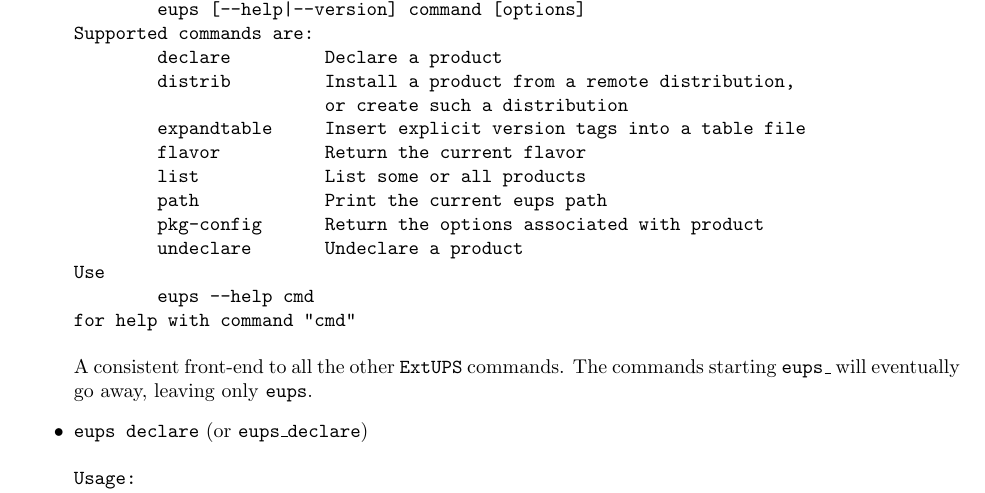
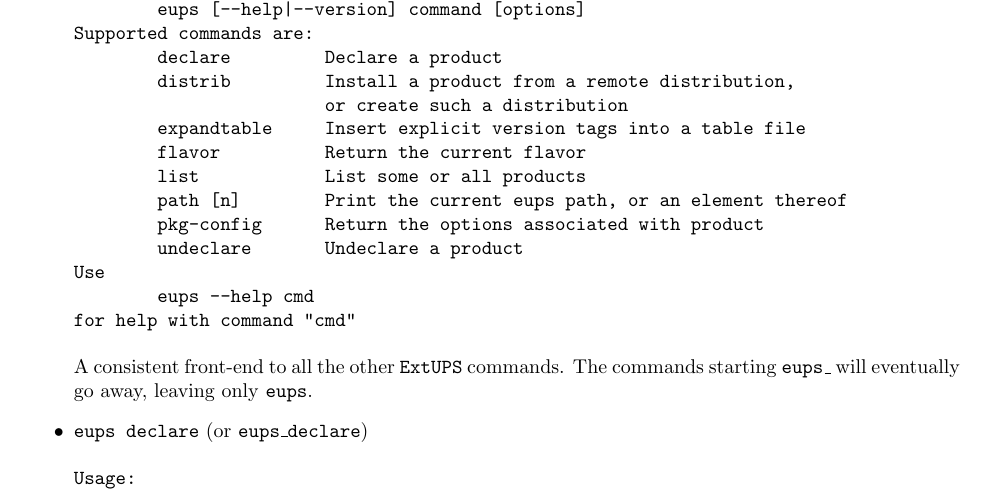
Before and after one commit to RobertLuptonTheGood/eups, a LaTeX document (doc/eups.tex): part of page 9 of 23, cut so that both start at the same text. Compiled offline with pdfLaTeX.

Commit message:
Document "eups path n"

```diff
--- a/doc/eups.tex
+++ b/doc/eups.tex
@@ -553,7 +553,7 @@ Supported commands are:
         expandtable     Insert explicit version tags into a table file
         flavor          Return the current flavor
         list            List some or all products
-        path            Print the current eups path
+        path [n]        Print the current eups path, or an element thereof
         pkg-config      Return the options associated with product
         undeclare       Undeclare a product
 Use
```
Also changed, not shown: 1 other file.
